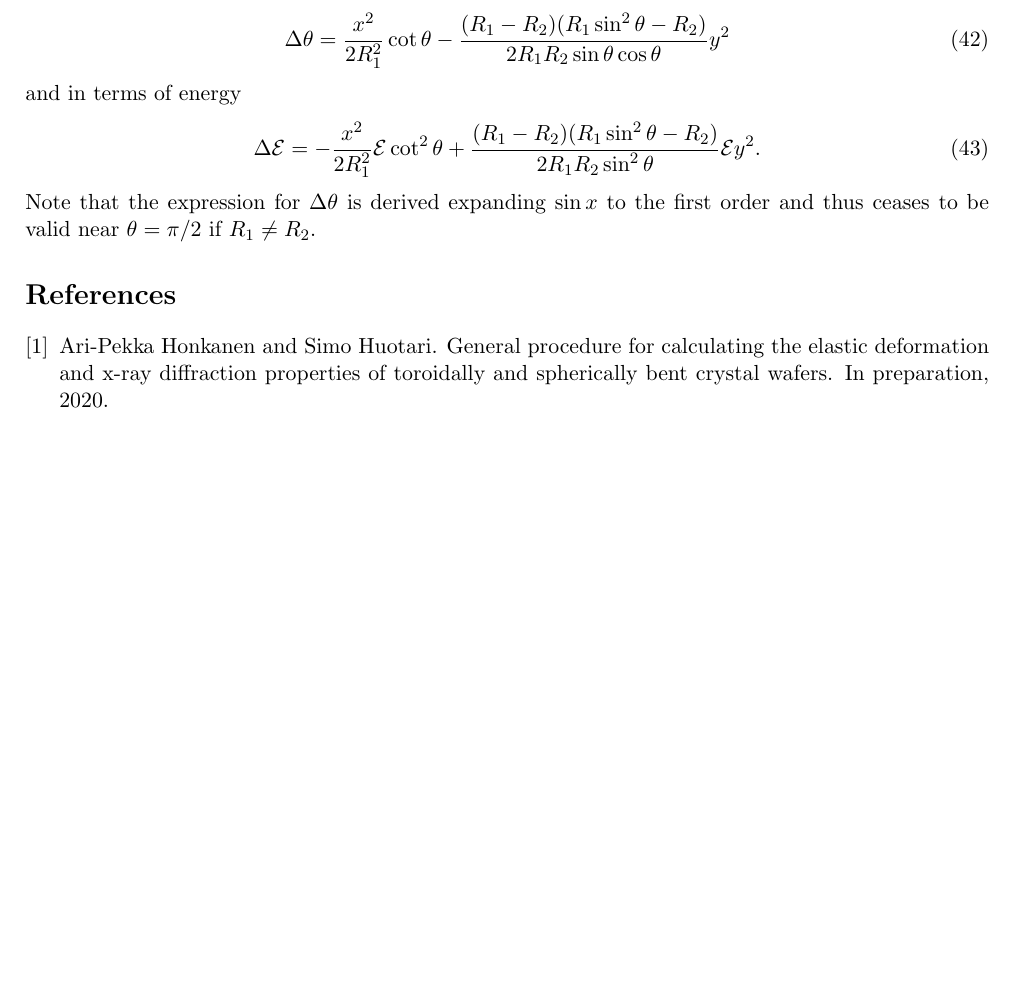
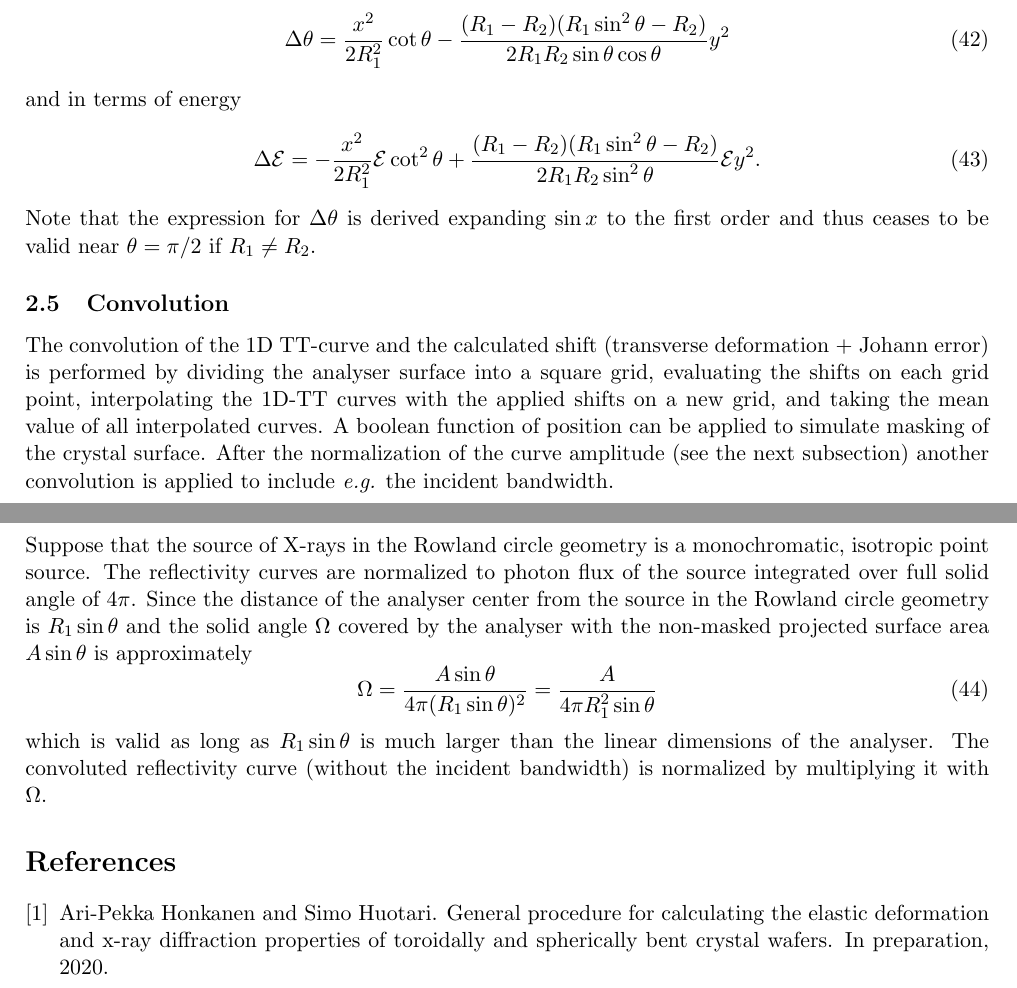
Before and after one commit to aripekka/tbcalc, a LaTeX document (docs/documentation.tex): part of page 5 of 5 before the commit and two parts of pages 5 and 6 of 6 after it, the two joined at a grey line, cut so that both start at the same text, the shorter picture padded with empty space. Compiled offline with pdfLaTeX.

Commit message:
Added the explanation of convolution and normalization

```diff
--- a/docs/documentation.tex
+++ b/docs/documentation.tex
@@ -207,6 +207,16 @@ and in terms of energy
 \end{equation}
 Note that the expression for $\Delta \theta$ is derived expanding $\sin x$ to the first order and thus ceases to be valid near $\theta = \pi/2$ if $R_1 \neq R_2$.
 
+\subsection{Convolution}
+The convolution of the 1D TT-curve and the calculated shift (transverse deformation + Johann error) is performed by dividing the analyser surface into a square grid, evaluating the shifts on each grid point, interpolating the 1D-TT curves with the applied shifts on a new grid, and taking the mean value of all interpolated curves. A boolean function of position can be applied to simulate masking of the crystal surface. After the normalization of the curve amplitude (see the next subsection) another convolution is applied to include \emph{e.g.} the incident bandwidth.
+
+\subsection{Normalization}
+Suppose that the source of X-rays in the Rowland circle geometry is a monochromatic, isotropic point source. The reflectivity curves are normalized to photon flux of the source integrated over full solid angle of 4$\pi$. Since the distance of the analyser center from the source in the Rowland circle geometry is $R_1 \sin \theta$ and the solid angle $\Omega$ covered by the analyser with the non-masked projected surface area $A \sin \theta$ is approximately
+\begin{equation}
+\Omega = \frac{A \sin \theta}{4 \pi (R_1 \sin \theta )^2}
+= \frac{A }{4 \pi  R_1^2 \sin \theta}
+\end{equation}
+which is valid as long as $R_1 \sin \theta$ is much larger than the linear dimensions of the analyser. The convoluted reflectivity curve (without the incident bandwidth) is normalized by multiplying it with $\Omega$.
 
 
 \bibliographystyle{unsrt}
```
Also changed, not shown: docs/documentation.pdf.
